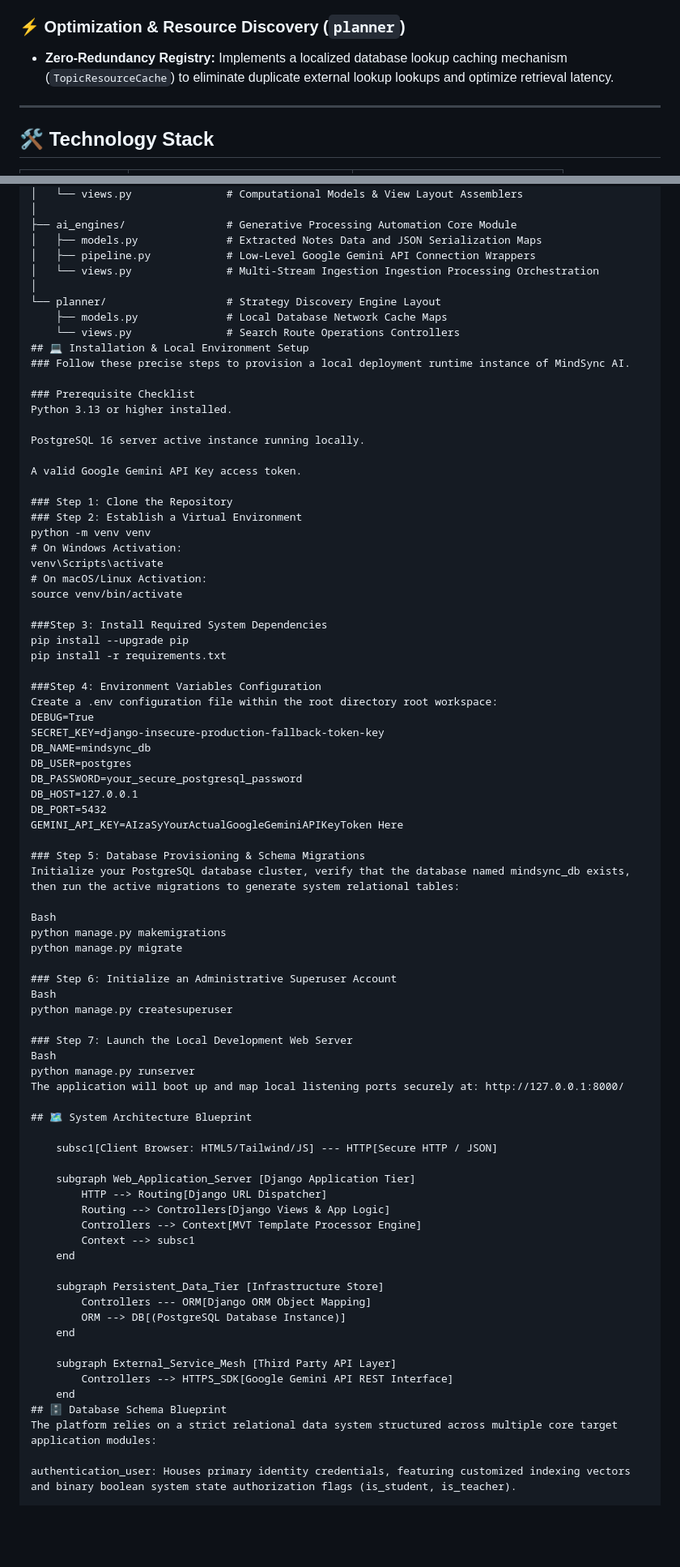
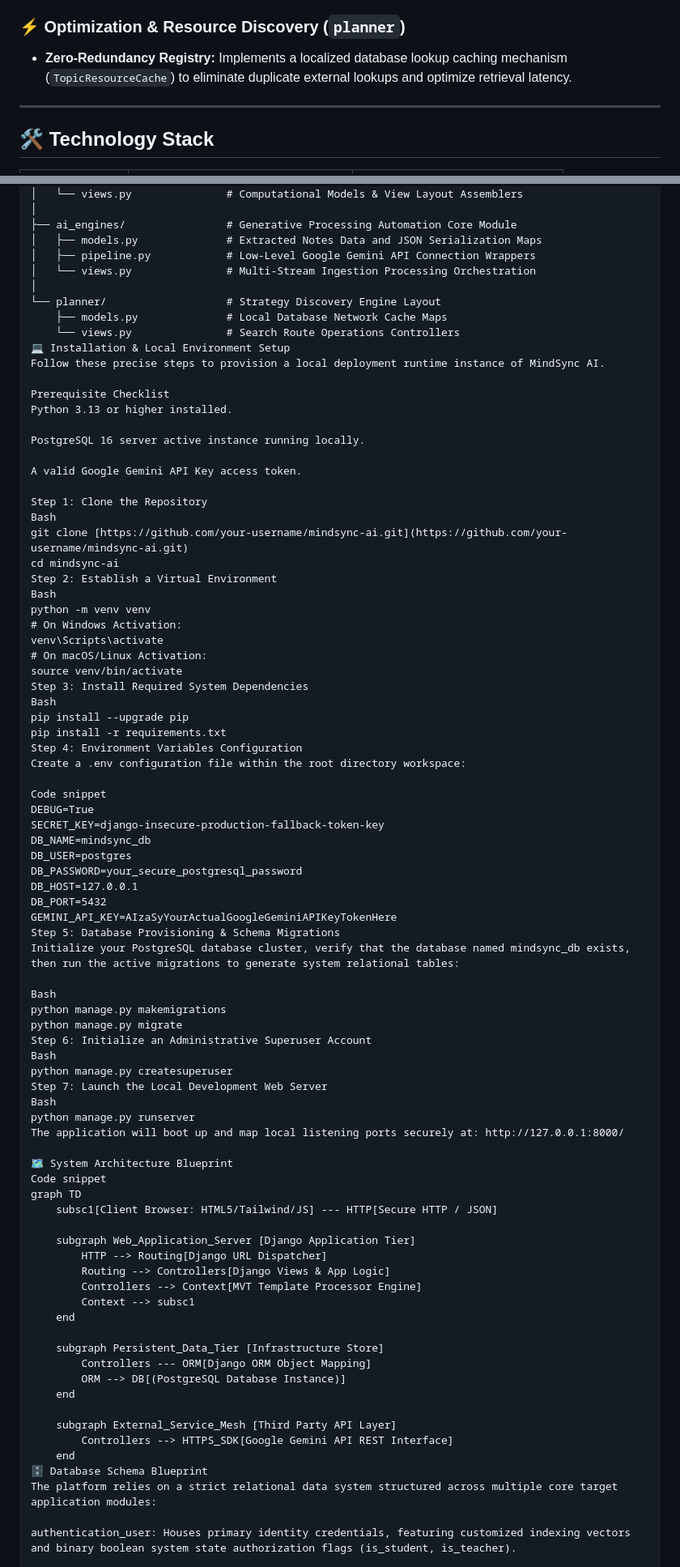
Before and after one commit to EmanZahid1644/MindSync, a Markdown page: README.md, 2 parts joined by grey strips. Shown at 81% size. Drawn GitHub-style; blank space fills up the shorter version.

```diff
--- a/README.md
+++ b/README.md
@@ -22,7 +22,7 @@ MindSync AI is an enterprise-grade, web-based student success, telemetry analyti
 * **GPA Projection Engine:** Executes deterministic linear interpolation algorithms to forecast future CGPA trends based on simulated academic variable changes.
 
 ### ⚡ Optimization & Resource Discovery (`planner`)
-* **Zero-Redundancy Registry:** Implements a localized database lookup caching mechanism (`TopicResourceCache`) to eliminate duplicate external lookup lookups and optimize retrieval latency.
+* **Zero-Redundancy Registry:** Implements a localized database lookup caching mechanism (`TopicResourceCache`) to eliminate duplicate external lookups and optimize retrieval latency.
 
 ---
 
@@ -59,35 +59,40 @@ mindsync_root/
 ├── ai_engines/                # Generative Processing Automation Core Module
 │   ├── models.py              # Extracted Notes Data and JSON Serialization Maps
 │   ├── pipeline.py            # Low-Level Google Gemini API Connection Wrappers
-│   └── views.py               # Multi-Stream Ingestion Ingestion Processing Orchestration
+│   └── views.py               # Multi-Stream Ingestion Processing Orchestration
 │
 └── planner/                   # Strategy Discovery Engine Layout
     ├── models.py              # Local Database Network Cache Maps
     └── views.py               # Search Route Operations Controllers
-## 💻 Installation & Local Environment Setup
-### Follow these precise steps to provision a local deployment runtime instance of MindSync AI.
+💻 Installation & Local Environment Setup
+Follow these precise steps to provision a local deployment runtime instance of MindSync AI.
 
-### Prerequisite Checklist
+Prerequisite Checklist
 Python 3.13 or higher installed.
 
 PostgreSQL 16 server active instance running locally.
 
 A valid Google Gemini API Key access token.
 
-### Step 1: Clone the Repository
-### Step 2: Establish a Virtual Environment
+Step 1: Clone the Repository
+Bash
+git clone [https://github.com/your-username/mindsync-ai.git](https://github.com/your-username/mindsync-ai.git)
+cd mindsync-ai
+Step 2: Establish a Virtual Environment
+Bash
 python -m venv venv
 # On Windows Activation:
 venv\Scripts\activate
 # On macOS/Linux Activation:
 source venv/bin/activate
-
-###Step 3: Install Required System Dependencies
+Step 3: Install Required System Dependencies
+Bash
 pip install --upgrade pip
 pip install -r requirements.txt
+Step 4: Environment Variables Configuration
+Create a .env configuration file within the root directory workspace:
 
-###Step 4: Environment Variables Configuration
-Create a .env configuration file within the root directory root workspace:
+Code snippet
 DEBUG=True
 SECRET_KEY=django-insecure-production-fallback-token-key
 DB_NAME=mindsync_db
@@ -95,26 +100,24 @@ DB_USER=postgres
 DB_PASSWORD=your_secure_postgresql_password
 DB_HOST=127.0.0.1
 DB_PORT=5432
-GEMINI_API_KEY=AIzaSyYourActualGoogleGeminiAPIKeyToken Here
-
-### Step 5: Database Provisioning & Schema Migrations
+GEMINI_API_KEY=AIzaSyYourActualGoogleGeminiAPIKeyTokenHere
+Step 5: Database Provisioning & Schema Migrations
 Initialize your PostgreSQL database cluster, verify that the database named mindsync_db exists, then run the active migrations to generate system relational tables:
 
 Bash
 python manage.py makemigrations
 python manage.py migrate
-
-### Step 6: Initialize an Administrative Superuser Account
+Step 6: Initialize an Administrative Superuser Account
 Bash
 python manage.py createsuperuser
-
-### Step 7: Launch the Local Development Web Server
+Step 7: Launch the Local Development Web Server
 Bash
 python manage.py runserver
 The application will boot up and map local listening ports securely at: http://127.0.0.1:8000/
 
-## 🗺️ System Architecture Blueprint
-
+🗺️ System Architecture Blueprint
+Code snippet
+graph TD
     subsc1[Client Browser: HTML5/Tailwind/JS] --- HTTP[Secure HTTP / JSON]
 
     subgraph Web_Application_Server [Django Application Tier]
@@ -132,7 +135,7 @@ The application will boot up and map local listening ports securely at: http://1
     subgraph External_Service_Mesh [Third Party API Layer]
         Controllers --> HTTPS_SDK[Google Gemini API REST Interface]
     end
-## 🗄️ Database Schema Blueprint
+🗄️ Database Schema Blueprint
 The platform relies on a strict relational data system structured across multiple core target application modules:
 
 authentication_user: Houses primary identity credentials, featuring customized indexing vectors and binary boolean system state authorization flags (is_student, is_teacher).
```
Also changed, not shown: other parts of README.md (+2 -2 lines).
